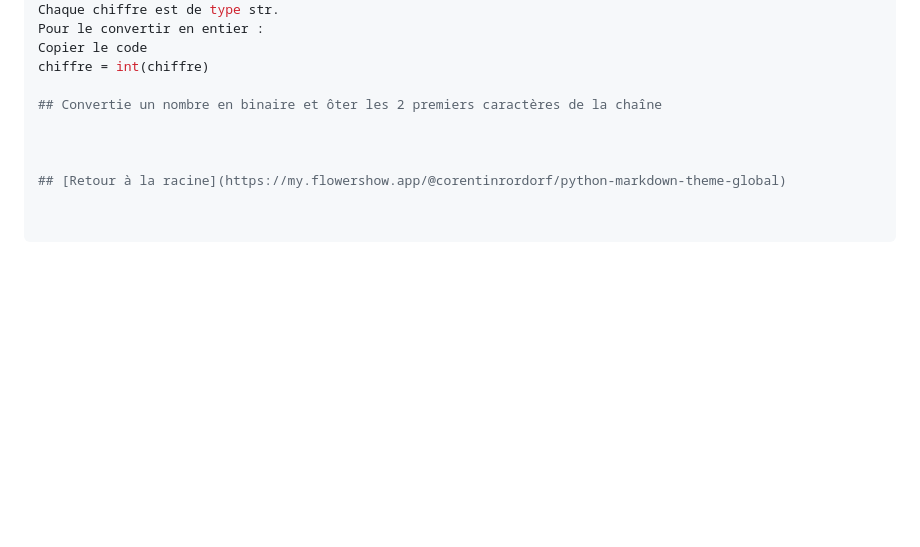
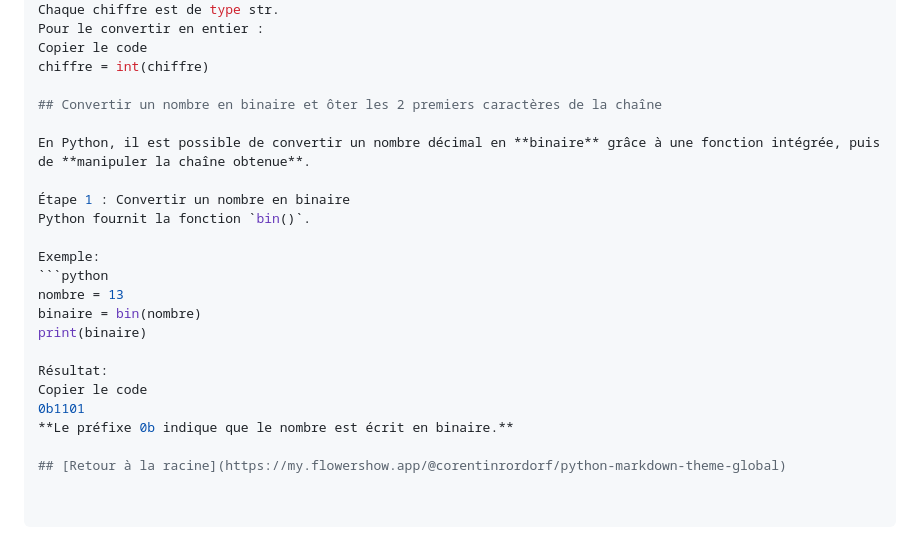
Before and after one commit to OC-informatique/python-markdown-theme-global, a Markdown page: Markdown-Python.md, the part around the change. Drawn GitHub-style; blank space fills up the shorter version.

````diff
--- a/Markdown-Python.md
+++ b/Markdown-Python.md
@@ -60,8 +60,22 @@ Pour le convertir en entier :
 Copier le code
 chiffre = int(chiffre)
 
-## Convertie un nombre en binaire et ôter les 2 premiers caractères de la chaîne
+## Convertir un nombre en binaire et ôter les 2 premiers caractères de la chaîne
 
+En Python, il est possible de convertir un nombre décimal en **binaire** grâce à une fonction intégrée, puis de **manipuler la chaîne obtenue**.
 
+Étape 1 : Convertir un nombre en binaire
+Python fournit la fonction `bin()`.
+
+Exemple:
+```python
+nombre = 13
+binaire = bin(nombre)
+print(binaire)
+
+Résultat:
+Copier le code
+0b1101
+**Le préfixe 0b indique que le nombre est écrit en binaire.**
 
 ## [Retour à la racine](https://my.flowershow.app/@corentinrordorf/python-markdown-theme-global)
````
